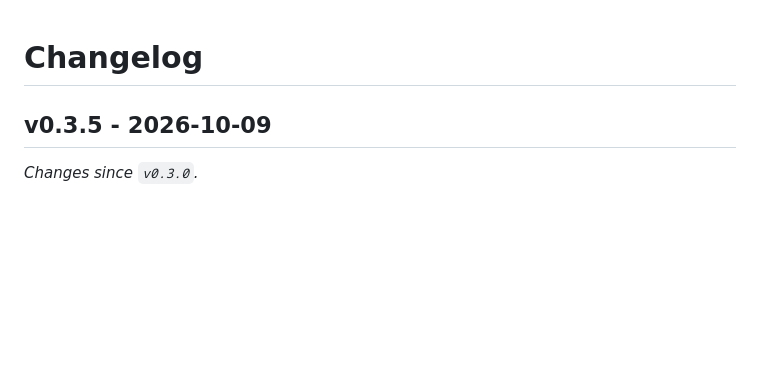
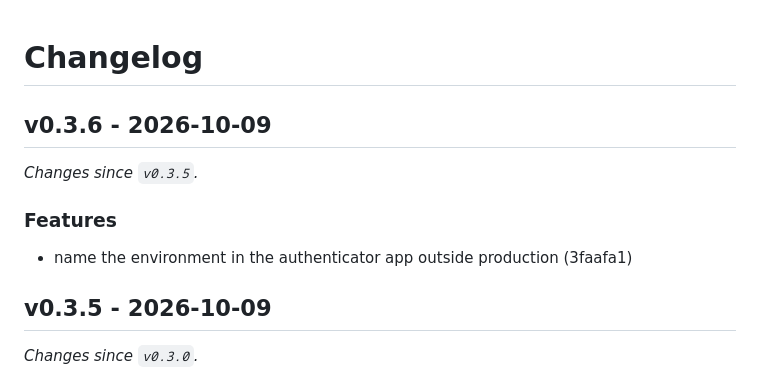
Before and after one commit to strontiumcorp/laravel-mfa, a Markdown page: CHANGELOG.md, the part around the change. GitHub-like rendering; blank space fills up the shorter version.

Commit message:
chore: release v0.3.6

```diff
--- a/CHANGELOG.md
+++ b/CHANGELOG.md
@@ -1,4 +1,12 @@
 # Changelog
+
+## v0.3.6 - 2026-10-09
+
+_Changes since `v0.3.5`._
+
+### Features
+
+- name the environment in the authenticator app outside production (3faafa1)
 
 ## v0.3.5 - 2026-10-09
 
```
